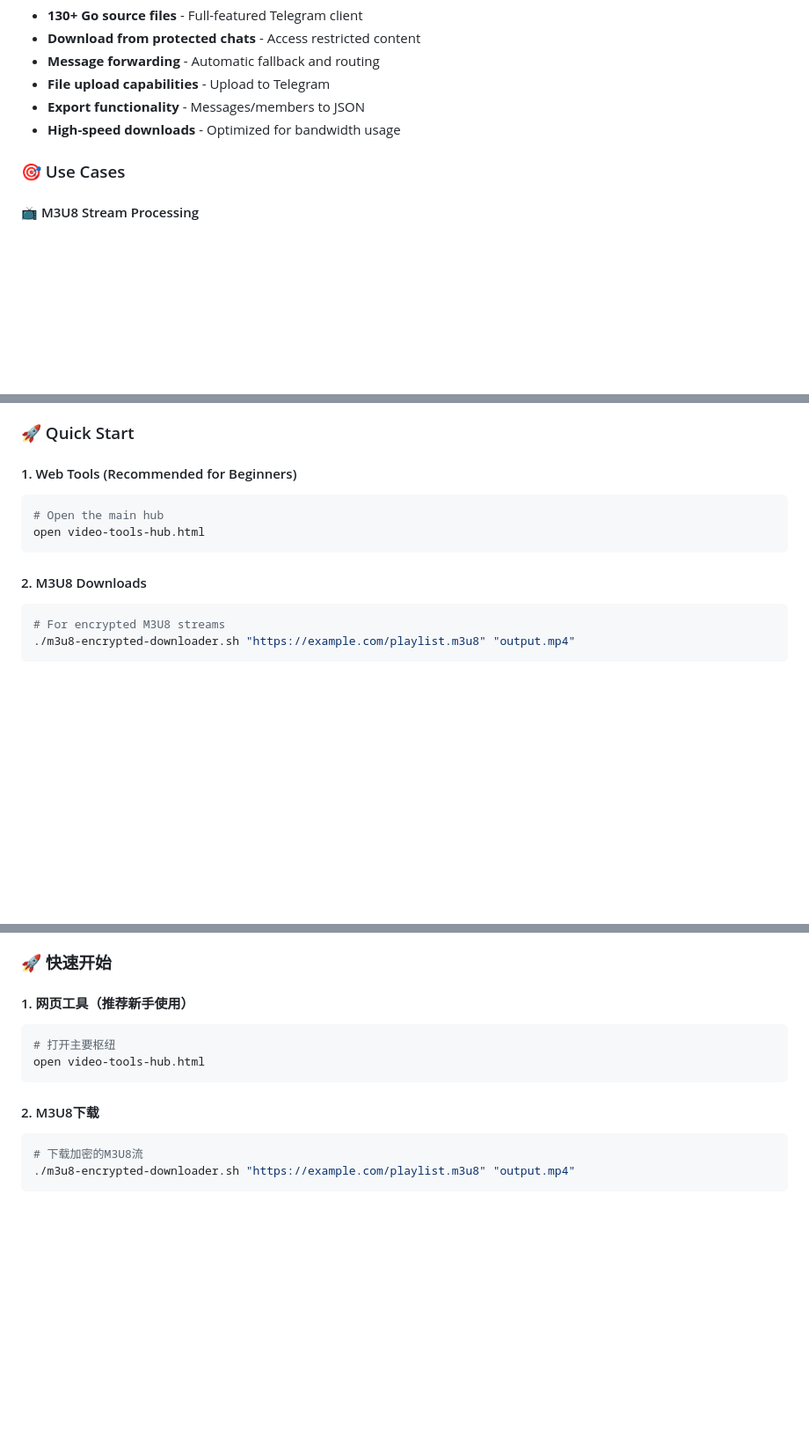
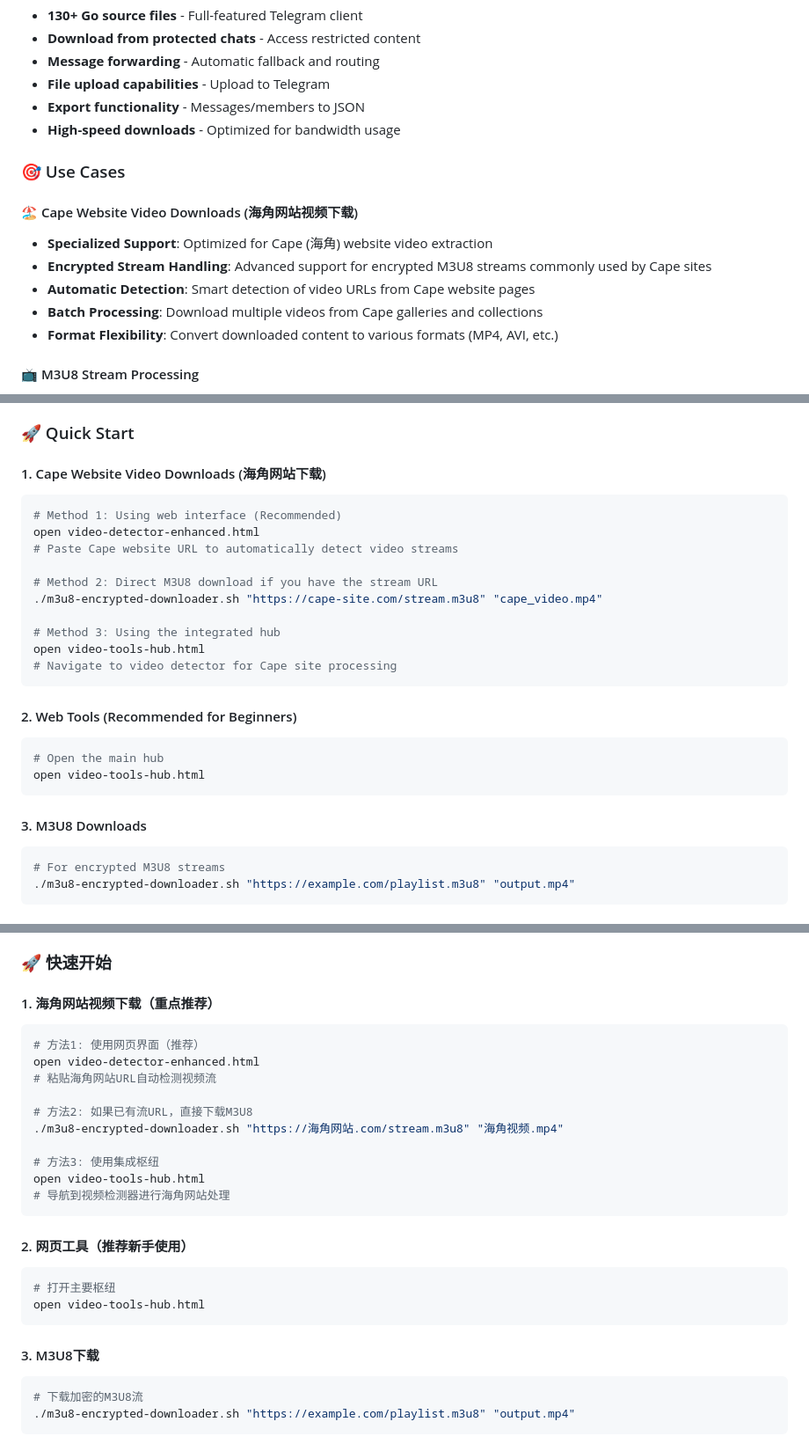
Before and after one commit to ychenfen/cape-telegram-downloader, a Markdown page: README.md, 3 parts joined by grey strips. Shown at 88% size. Rendered like a GitHub page; blank space fills up the shorter version.

Commit message:
🏖️ Add Cape Website Video Download Support
- Highlight Cape (海角) website video download capabilities
- Add specialized M3U8 stream handling for Cape sites
- Include step-by-step guides for Cape video extraction
- Emphasize encrypted stream support
- Add batch processing capabilities for Cape content
- Provide both English and Chinese documentation

Features:
- Automatic video URL detection from Cape pages
- Advanced M3U8 encrypted stream downloads
- Format conversion and quality optimization
- User-friendly web interface integration

````diff
--- a/README.md
+++ b/README.md
@@ -48,6 +51,13 @@ Complete Telegram media downloader with advanced features:
 
 ### 🎯 Use Cases
 
+#### 🏖️ Cape Website Video Downloads (海角网站视频下载)
+- **Specialized Support**: Optimized for Cape (海角) website video extraction
+- **Encrypted Stream Handling**: Advanced support for encrypted M3U8 streams commonly used by Cape sites
+- **Automatic Detection**: Smart detection of video URLs from Cape website pages
+- **Batch Processing**: Download multiple videos from Cape galleries and collections
+- **Format Flexibility**: Convert downloaded content to various formats (MP4, AVI, etc.)
+
 #### 📺 M3U8 Stream Processing
 - **Educational Content**: Download online courses from platforms like Coursera, Udemy
 - **Live Streams**: Capture live broadcasts and webinars
@@ -74,13 +84,27 @@ Complete Telegram media downloader with advanced features:
 
 ### 🚀 Quick Start
 
-#### 1. Web Tools (Recommended for Beginners)
+#### 1. Cape Website Video Downloads (海角网站下载)
+```bash
+# Method 1: Using web interface (Recommended)
+open video-detector-enhanced.html
+# Paste Cape website URL to automatically detect video streams
+
+# Method 2: Direct M3U8 download if you have the stream URL
+./m3u8-encrypted-downloader.sh "https://cape-site.com/stream.m3u8" "cape_video.mp4"
+
+# Method 3: Using the integrated hub
+open video-tools-hub.html
+# Navigate to video detector for Cape site processing
+```
+
+#### 2. Web Tools (Recommended for Beginners)
 ```bash
 # Open the main hub
 open video-tools-hub.html
 ```
 
-#### 2. M3U8 Downloads
+#### 3. M3U8 Downloads
 ```bash
 # For encrypted M3U8 streams
 ./m3u8-encrypted-downloader.sh "https://example.com/playlist.m3u8" "output.mp4"
@@ -219,13 +250,27 @@ This project is licensed under the MIT License - see individual tool licenses fo
 
 ### 🚀 快速开始
 
-#### 1. 网页工具（推荐新手使用）
+#### 1. 海角网站视频下载（重点推荐）
+```bash
+# 方法1: 使用网页界面（推荐）
+open video-detector-enhanced.html
+# 粘贴海角网站URL自动检测视频流
+
+# 方法2: 如果已有流URL，直接下载M3U8
+./m3u8-encrypted-downloader.sh "https://海角网站.com/stream.m3u8" "海角视频.mp4"
+
+# 方法3: 使用集成枢纽
+open video-tools-hub.html
+# 导航到视频检测器进行海角网站处理
+```
+
+#### 2. 网页工具（推荐新手使用）
 ```bash
 # 打开主要枢纽
 open video-tools-hub.html
 ```
 
-#### 2. M3U8下载
+#### 3. M3U8下载
 ```bash
 # 下载加密的M3U8流
 ./m3u8-encrypted-downloader.sh "https://example.com/playlist.m3u8" "output.mp4"
````
Also changed, not shown: other parts of README.md (+10 -0 lines).
